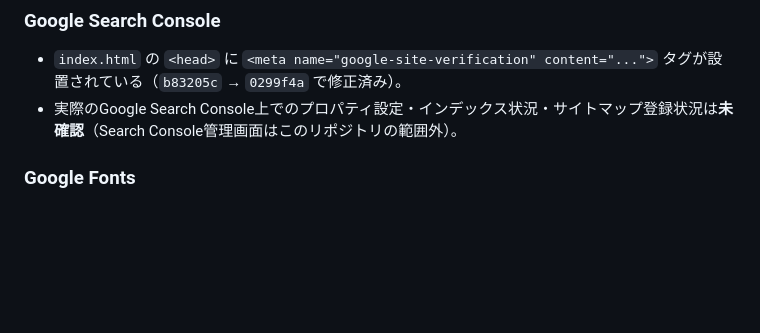
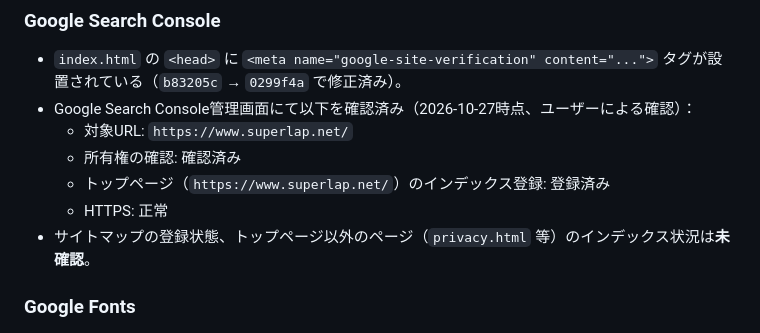
Before and after one commit to Taro-pon/superlap, a Markdown page: docs/ARCHITECTURE.md, the part around the change. Drawn GitHub-style; blank space fills up the shorter version.

```diff
--- a/docs/ARCHITECTURE.md
+++ b/docs/ARCHITECTURE.md
@@ -86,7 +86,12 @@ Gitコミット履歴から、過去に複数ページ構成を試みた後（`1
 ### Google Search Console
 
 - `index.html` の `<head>` に `<meta name="google-site-verification" content="...">` タグが設置されている（`b83205c` → `0299f4a` で修正済み）。
-- 実際のGoogle Search Console上でのプロパティ設定・インデックス状況・サイトマップ登録状況は**未確認**（Search Console管理画面はこのリポジトリの範囲外）。
+- Google Search Console管理画面にて以下を確認済み（2026-10-27時点、ユーザーによる確認）：
+  - 対象URL: `https://www.superlap.net/`
+  - 所有権の確認: 確認済み
+  - トップページ（`https://www.superlap.net/`）のインデックス登録: 登録済み
+  - HTTPS: 正常
+- サイトマップの登録状態、トップページ以外のページ（`privacy.html` 等）のインデックス状況は**未確認**。
 
 ### Google Fonts
 
```
Also changed, not shown: CLAUDE.md (+2 -1 lines), docs/DEPLOYMENT.md (+1 -1 lines).
